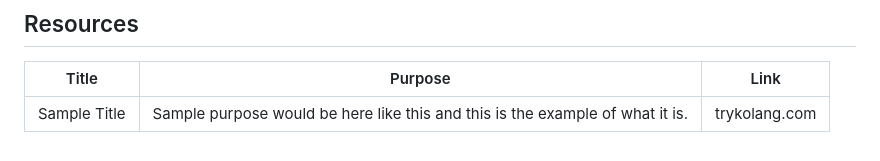
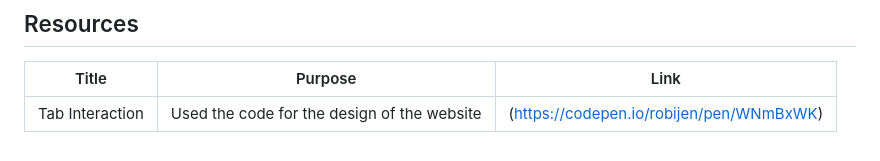
Before and after one commit to Ceji-B/WD-Seatwork-2, a Markdown page: readme.md, the part around the change. Drawn GitHub-style.

```diff
--- a/readme.md
+++ b/readme.md
@@ -119,4 +119,4 @@ WD-ProjectName
 <!-- TODO: Add References -->
 | Title | Purpose | Link |
 |-|-|-|
-| Sample Title | Sample purpose would be here like this and this is the example of what it is. | trykolang.com |
+| Tab Interaction | Used the code for the design of the website | (https://codepen.io/robijen/pen/WNmBxWK) |
```
